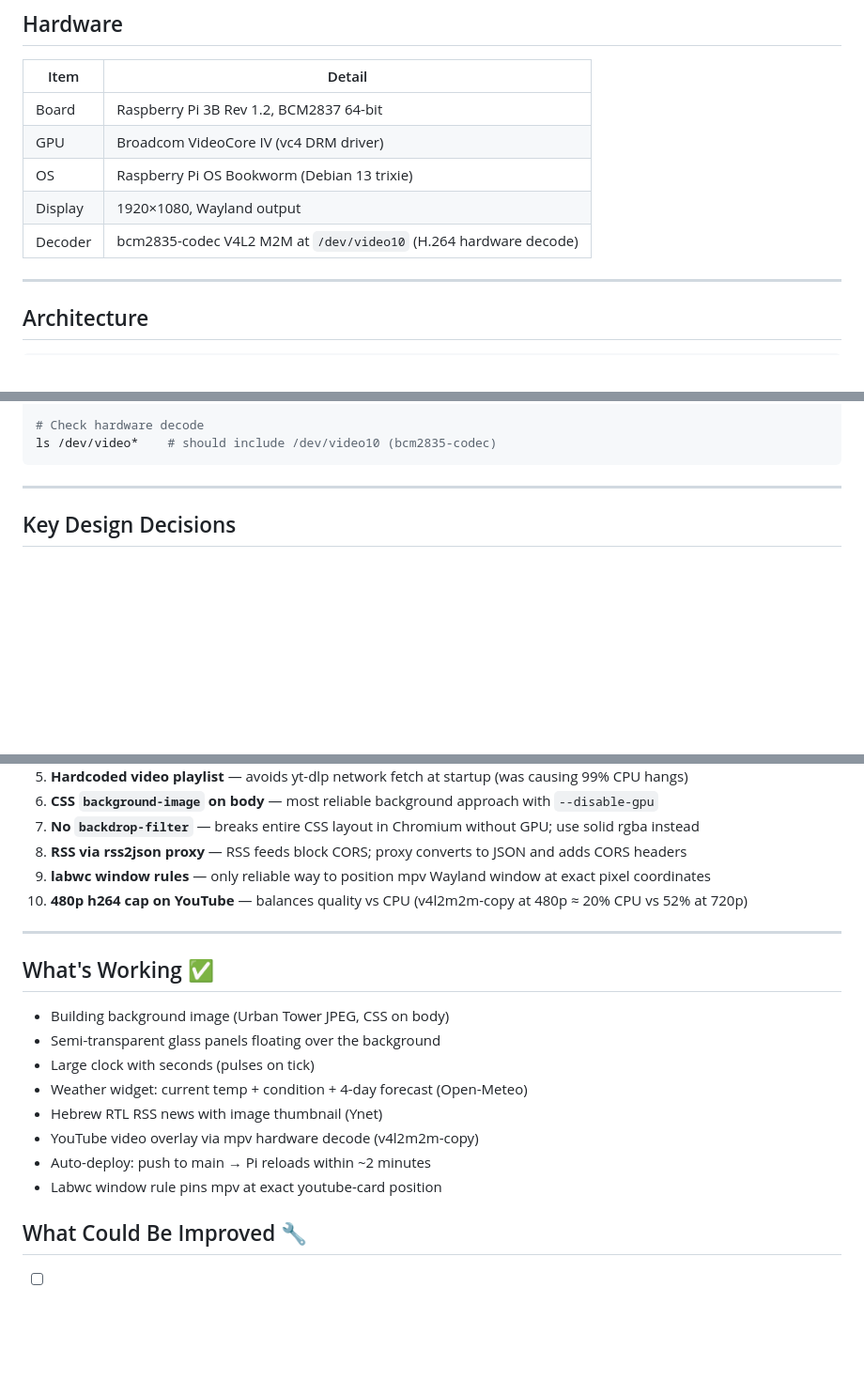
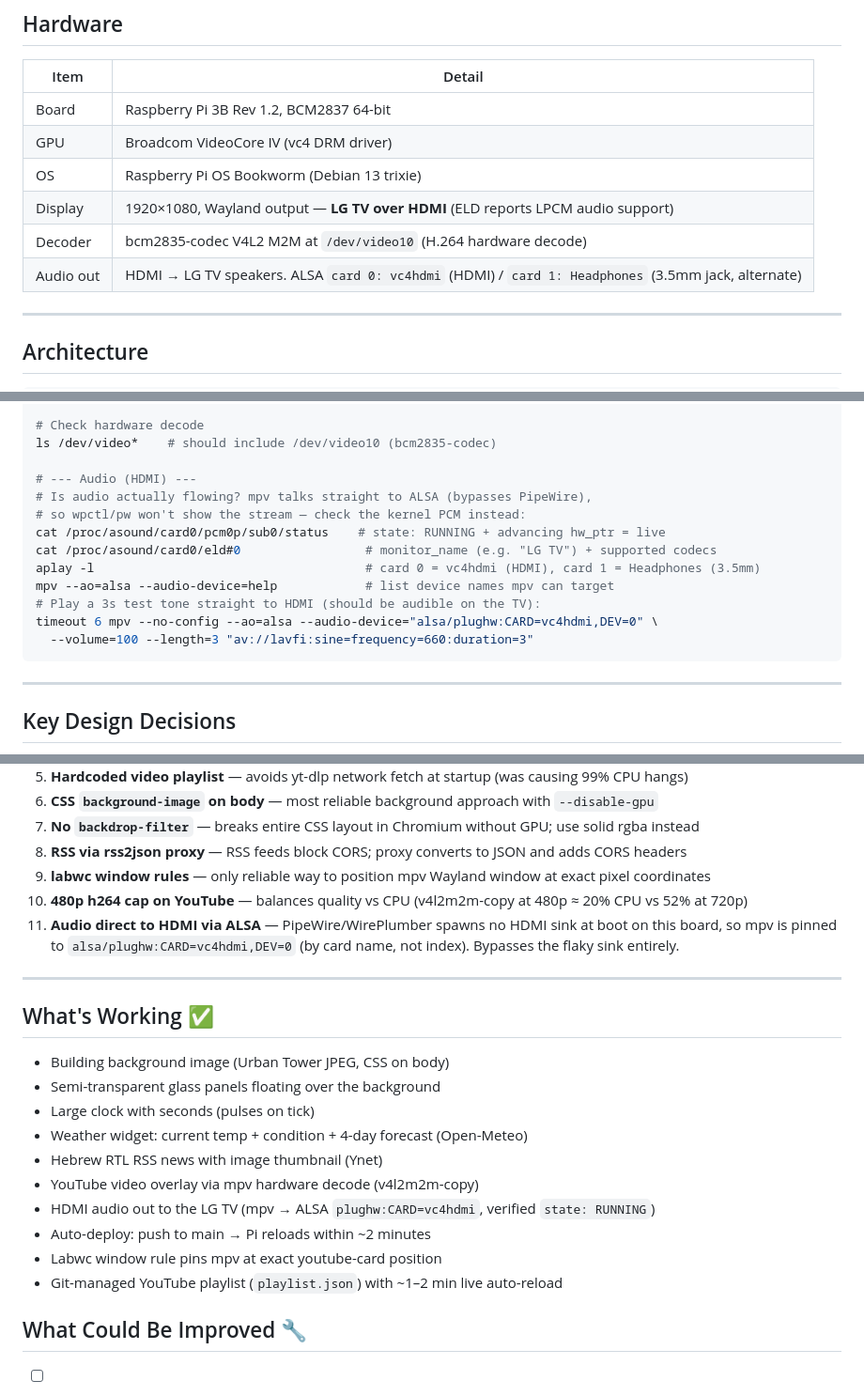
Before and after one commit to BuskilaOfer/home-signage, a Markdown page: CLAUDE.md, 3 parts joined by grey strips. Shown at 94% size. Drawn GitHub-style; blank space fills up the shorter version.

Commit message:
docs: capture HDMI audio findings + session learnings in CLAUDE.md
- Hardware table: LG TV over HDMI (ELD confirms LPCM), audio-out cards
- Diagnose section: audio-flow checks (PCM status, ELD, aplay, tone test)
- Design decision #11: audio direct to HDMI via ALSA
- What's Working: HDMI audio + git-managed playlist
- Gotcha: stale *.service files are dead legacy (ofer+labwc, not systemd)

````diff
--- a/CLAUDE.md
+++ b/CLAUDE.md
@@ -78,8 +78,9 @@ Running on a **Raspberry Pi 3B** (BCM2837, vc4 GPU) connected to a 1920×1080 di
 | Board | Raspberry Pi 3B Rev 1.2, BCM2837 64-bit |
 | GPU | Broadcom VideoCore IV (vc4 DRM driver) |
 | OS | Raspberry Pi OS Bookworm (Debian 13 trixie) |
-| Display | 1920×1080, Wayland output |
+| Display | 1920×1080, Wayland output — **LG TV over HDMI** (ELD reports LPCM audio support) |
 | Decoder | bcm2835-codec V4L2 M2M at `/dev/video10` (H.264 hardware decode) |
+| Audio out | HDMI → LG TV speakers. ALSA `card 0: vc4hdmi` (HDMI) / `card 1: Headphones` (3.5mm jack, alternate) |
 
 ---
 
@@ -338,6 +340,17 @@ nohup /home/ofer/kiosk/start.sh > /dev/null 2>&1 &
 
 # Check hardware decode
 ls /dev/video*    # should include /dev/video10 (bcm2835-codec)
+
+# --- Audio (HDMI) ---
+# Is audio actually flowing? mpv talks straight to ALSA (bypasses PipeWire),
+# so wpctl/pw won't show the stream — check the kernel PCM instead:
+cat /proc/asound/card0/pcm0p/sub0/status    # state: RUNNING + advancing hw_ptr = live
+cat /proc/asound/card0/eld#0                 # monitor_name (e.g. "LG TV") + supported codecs
+aplay -l                                     # card 0 = vc4hdmi (HDMI), card 1 = Headphones (3.5mm)
+mpv --ao=alsa --audio-device=help            # list device names mpv can target
+# Play a 3s test tone straight to HDMI (should be audible on the TV):
+timeout 6 mpv --no-config --ao=alsa --audio-device="alsa/plughw:CARD=vc4hdmi,DEV=0" \
+  --volume=100 --length=3 "av://lavfi:sine=frequency=660:duration=3"
 ```
 
 ---
@@ -354,6 +367,7 @@ ls /dev/video*    # should include /dev/video10 (bcm2835-codec)
 8. **RSS via rss2json proxy** — RSS feeds block CORS; proxy converts to JSON and adds CORS headers
 9. **labwc window rules** — only reliable way to position mpv Wayland window at exact pixel coordinates
 10. **480p h264 cap on YouTube** — balances quality vs CPU (v4l2m2m-copy at 480p ≈ 20% CPU vs 52% at 720p)
+11. **Audio direct to HDMI via ALSA** — PipeWire/WirePlumber spawns no HDMI sink at boot on this board, so mpv is pinned to `alsa/plughw:CARD=vc4hdmi,DEV=0` (by card name, not index). Bypasses the flaky sink entirely.
 
 ---
 
@@ -365,8 +379,10 @@ ls /dev/video*    # should include /dev/video10 (bcm2835-codec)
 - Weather widget: current temp + condition + 4-day forecast (Open-Meteo)
 - Hebrew RTL RSS news with image thumbnail (Ynet)
 - YouTube video overlay via mpv hardware decode (v4l2m2m-copy)
+- HDMI audio out to the LG TV (mpv → ALSA `plughw:CARD=vc4hdmi`, verified `state: RUNNING`)
 - Auto-deploy: push to main → Pi reloads within ~2 minutes
 - Labwc window rule pins mpv at exact youtube-card position
+- Git-managed YouTube playlist (`playlist.json`) with ~1–2 min live auto-reload
 
 ## What Could Be Improved 🔧
 
````
Also changed, not shown: other parts of CLAUDE.md (+1 -0 lines).
